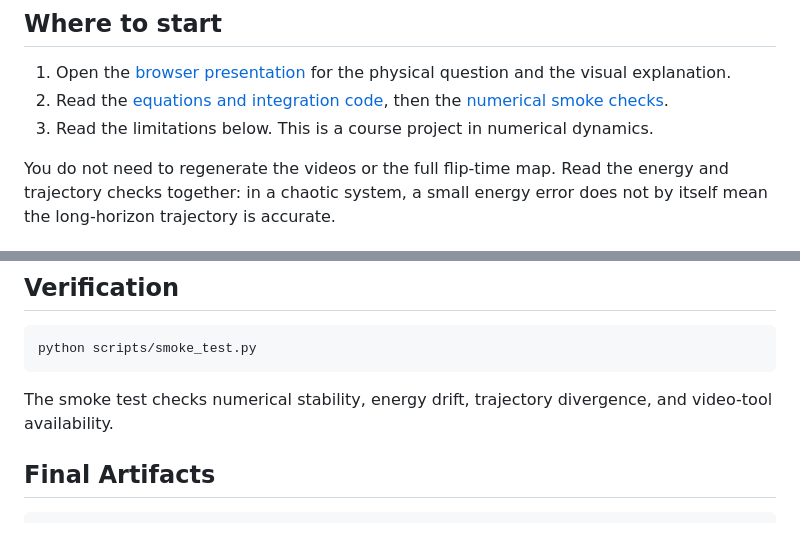
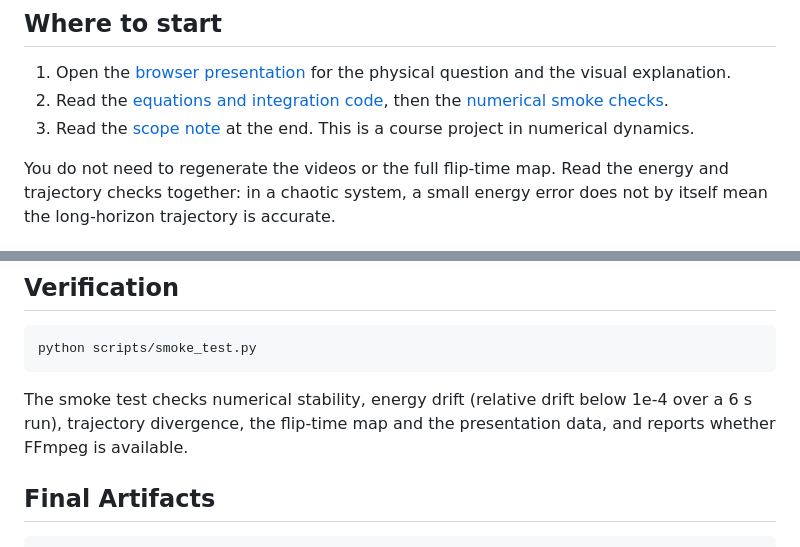
Before and after one commit to Thom-320/chaoslab-double-pendulum, a Markdown page: README.md, 2 parts joined by grey strips. Drawn GitHub-style.

Commit message:
README: point 'where to start' at the Scope section; say what the smoke test checks
The step said 'read the limitations below', but the README has no
limitations section, only Scope. The smoke test asserts a relative energy
drift below 1e-4 over 6 s and the presentation data, and only reports
whether FFmpeg is present.

Nivel: N1
Prueba: anchor #scope exists; wording checked against scripts/smoke_test.py:18-68

Co-Authored-By: Claude Opus 5.5 <noreply@anthropic.com>

````diff
--- a/README.md
+++ b/README.md
@@ -13,7 +13,7 @@ one-off slide deck.
 
 1. Open the [browser presentation](https://thom-320.github.io/chaoslab-double-pendulum/) for the physical question and the visual explanation.
 2. Read the [equations and integration code](src/chaoslab/physics.py), then the [numerical smoke checks](scripts/smoke_test.py).
-3. Read the limitations below. This is a course project in numerical dynamics.
+3. Read the [scope note](#scope) at the end. This is a course project in numerical dynamics.
 
 You do not need to regenerate the videos or the full flip-time map. Read the energy
 and trajectory checks together: in a chaotic system, a small energy error does not
@@ -126,8 +126,9 @@ Presentation controls:
 python scripts/smoke_test.py
 ```
 
-The smoke test checks numerical stability, energy drift, trajectory divergence,
-and video-tool availability.
+The smoke test checks numerical stability, energy drift (relative drift below 1e-4
+over a 6 s run), trajectory divergence, the flip-time map and the presentation
+data, and reports whether FFmpeg is available.
 
 ## Final Artifacts
 
````
